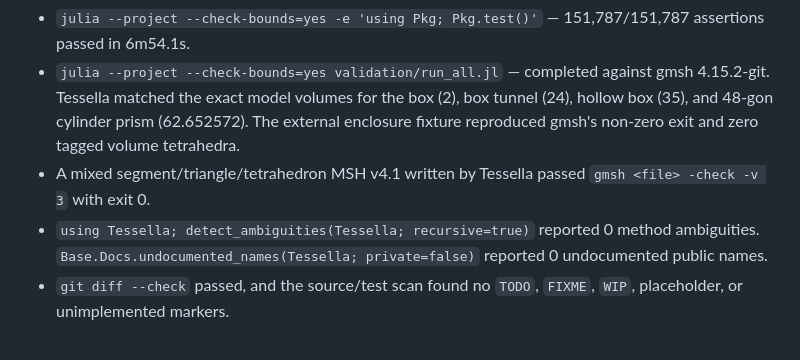
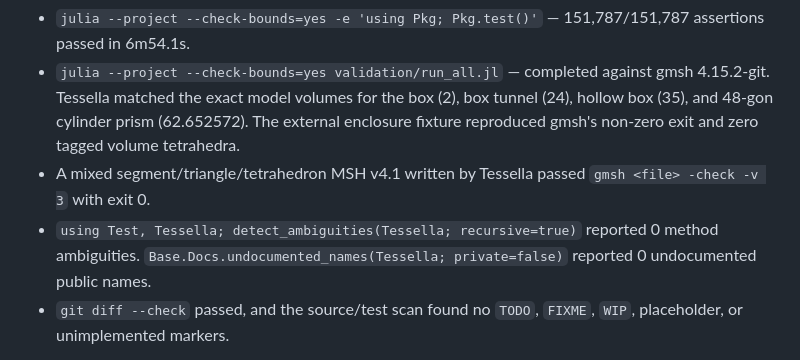
Before and after one commit to jake-w-liu/Tessella.jl, a Markdown page: STATUS.md, the part around the change. GitHub-like rendering.

Commit message:
Correct status verification command

```diff
--- a/STATUS.md
+++ b/STATUS.md
@@ -37,9 +37,9 @@ Verified on 2026-08-14 with Julia 1.12.6:
   zero tagged volume tetrahedra.
 - A mixed segment/triangle/tetrahedron MSH v4.1 written by Tessella passed
   `gmsh <file> -check -v 3` with exit 0.
-- `using Tessella; detect_ambiguities(Tessella; recursive=true)` reported 0 method
-  ambiguities. `Base.Docs.undocumented_names(Tessella; private=false)` reported 0
-  undocumented public names.
+- `using Test, Tessella; detect_ambiguities(Tessella; recursive=true)` reported 0
+  method ambiguities. `Base.Docs.undocumented_names(Tessella; private=false)`
+  reported 0 undocumented public names.
 - `git diff --check` passed, and the source/test scan found no `TODO`, `FIXME`,
   `WIP`, placeholder, or unimplemented markers.
 
```
